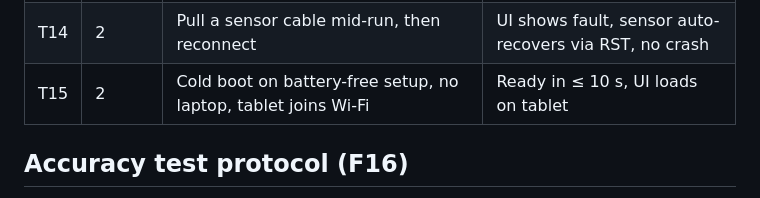
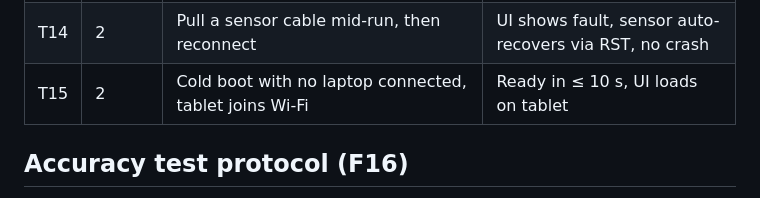
Before and after one commit to lorops-stack/artesian-ring-poc, a Markdown page: docs/07-test-and-demo-plan.md, the part around the change. GitHub-like rendering.

Commit message:
Wording fix in T15
Co-Authored-By: Claude Opus 5.5 <noreply@anthropic.com>
Claude-Session: https://claude.ai/code/session_01DpAvn2CNQHFLhBkMdSV2ug

```diff
--- a/docs/07-test-and-demo-plan.md
+++ b/docs/07-test-and-demo-plan.md
@@ -18,7 +18,7 @@
 | T12 | 2 | Accuracy test with 5+ people, all three layouts | ≥ 97% overall |
 | T13 | 2 | LED ring: full brightness cap, 30 min run | Supply and strip warm, not hot; no flicker |
 | T14 | 2 | Pull a sensor cable mid-run, then reconnect | UI shows fault, sensor auto-recovers via RST, no crash |
-| T15 | 2 | Cold boot on battery-free setup, no laptop, tablet joins Wi-Fi | Ready in ≤ 10 s, UI loads on tablet |
+| T15 | 2 | Cold boot with no laptop connected, tablet joins Wi-Fi | Ready in ≤ 10 s, UI loads on tablet |
 
 ## Accuracy test protocol (F16)
 1. Calibrate (studio C1 → C8).
```
